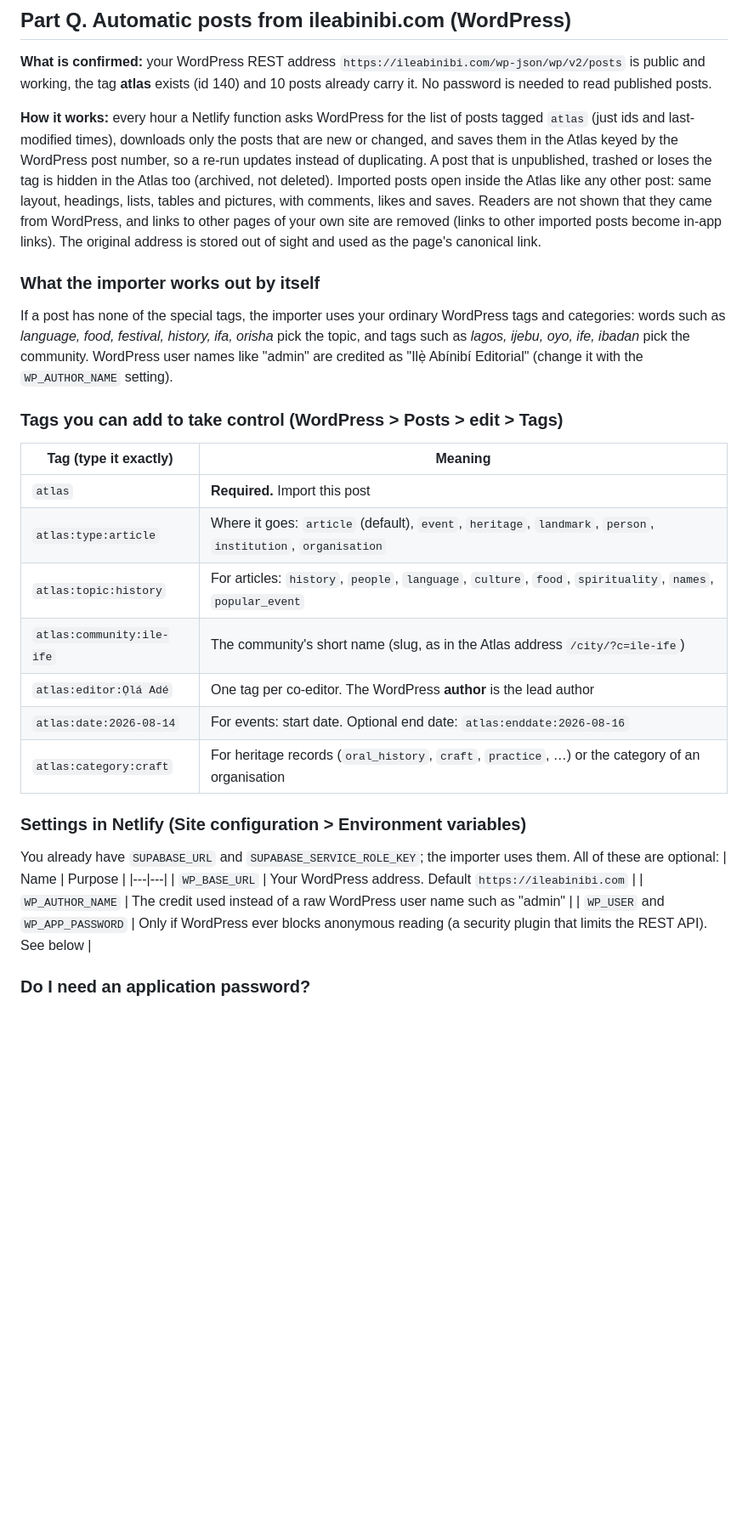
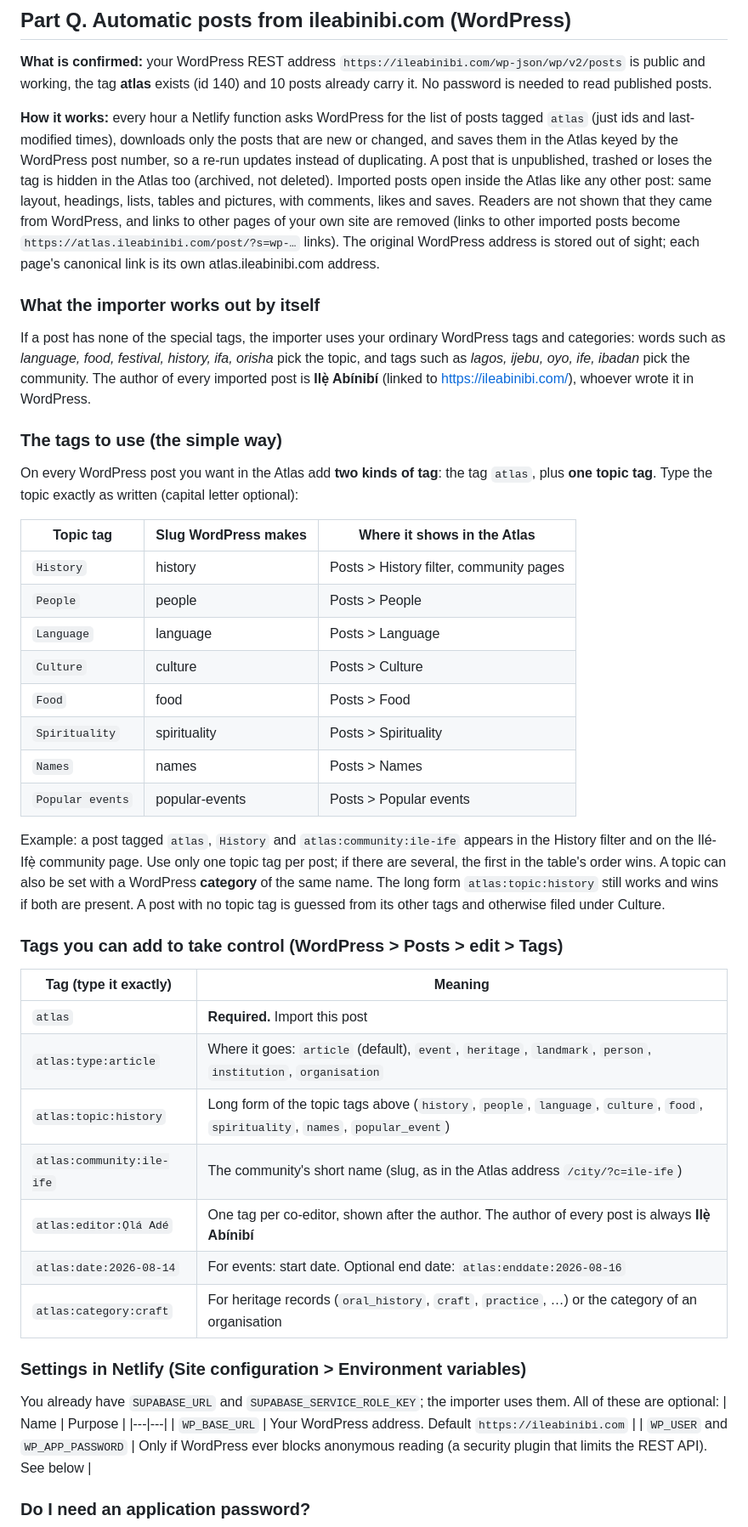
Before and after one commit to Cypher-Ilerioluwa/atlas.ileabinibi.com, a Markdown page: docs/GO_LIVE.md, the part around one of its changes. Shown at 85% size. GitHub-like rendering; blank space fills up the shorter version.

```diff
--- a/docs/GO_LIVE.md
+++ b/docs/GO_LIVE.md
@@ -324,19 +326,35 @@ Use three accounts: you (admin), a second email as a **member**, a third as an *
 
 **What is confirmed:** your WordPress REST address `https://ileabinibi.com/wp-json/wp/v2/posts` is public and working, the tag **atlas** exists (id 140) and 10 posts already carry it. No password is needed to read published posts.
 
-**How it works:** every hour a Netlify function asks WordPress for the list of posts tagged `atlas` (just ids and last-modified times), downloads only the posts that are new or changed, and saves them in the Atlas keyed by the WordPress post number, so a re-run updates instead of duplicating. A post that is unpublished, trashed or loses the tag is hidden in the Atlas too (archived, not deleted). Imported posts open inside the Atlas like any other post: same layout, headings, lists, tables and pictures, with comments, likes and saves. Readers are not shown that they came from WordPress, and links to other pages of your own site are removed (links to other imported posts become in-app links). The original address is stored out of sight and used as the page's canonical link.
+**How it works:** every hour a Netlify function asks WordPress for the list of posts tagged `atlas` (just ids and last-modified times), downloads only the posts that are new or changed, and saves them in the Atlas keyed by the WordPress post number, so a re-run updates instead of duplicating. A post that is unpublished, trashed or loses the tag is hidden in the Atlas too (archived, not deleted). Imported posts open inside the Atlas like any other post: same layout, headings, lists, tables and pictures, with comments, likes and saves. Readers are not shown that they came from WordPress, and links to other pages of your own site are removed (links to other imported posts become `https://atlas.ileabinibi.com/post/?s=wp-…` links). The original WordPress address is stored out of sight; each page's canonical link is its own atlas.ileabinibi.com address.
 
 ### What the importer works out by itself
-If a post has none of the special tags, the importer uses your ordinary WordPress tags and categories: words such as *language, food, festival, history, ifa, orisha* pick the topic, and tags such as *lagos, ijebu, oyo, ife, ibadan* pick the community. WordPress user names like "admin" are credited as "Ilẹ̀ Abínibí Editorial" (change it with the `WP_AUTHOR_NAME` setting).
+If a post has none of the special tags, the importer uses your ordinary WordPress tags and categories: words such as *language, food, festival, history, ifa, orisha* pick the topic, and tags such as *lagos, ijebu, oyo, ife, ibadan* pick the community. The author of every imported post is **Ilẹ̀ Abínibí** (linked to https://ileabinibi.com/), whoever wrote it in WordPress.
+
+### The tags to use (the simple way)
+On every WordPress post you want in the Atlas add **two kinds of tag**: the tag `atlas`, plus **one topic tag**. Type the topic exactly as written (capital letter optional):
+
+| Topic tag | Slug WordPress makes | Where it shows in the Atlas |
+|---|---|---|
+| `History` | history | Posts > History filter, community pages |
+| `People` | people | Posts > People |
+| `Language` | language | Posts > Language |
+| `Culture` | culture | Posts > Culture |
+| `Food` | food | Posts > Food |
+| `Spirituality` | spirituality | Posts > Spirituality |
+| `Names` | names | Posts > Names |
+| `Popular events` | popular-events | Posts > Popular events |
+
+Example: a post tagged `atlas`, `History` and `atlas:community:ile-ife` appears in the History filter and on the Ilé-Ifẹ̀ community page. Use only one topic tag per post; if there are several, the first in the table's order wins. A topic can also be set with a WordPress **category** of the same name. The long form `atlas:topic:history` still works and wins if both are present. A post with no topic tag is guessed from its other tags and otherwise filed under Culture.
 
 ### Tags you can add to take control (WordPress > Posts > edit > Tags)
 | Tag (type it exactly) | Meaning |
 |---|---|
 | `atlas` | **Required.** Import this post |
 | `atlas:type:article` | Where it goes: `article` (default), `event`, `heritage`, `landmark`, `person`, `institution`, `organisation` |
-| `atlas:topic:history` | For articles: `history`, `people`, `language`, `culture`, `food`, `spirituality`, `names`, `popular_event` |
+| `atlas:topic:history` | Long form of the topic tags above (`history`, `people`, `language`, `culture`, `food`, `spirituality`, `names`, `popular_event`) |
 | `atlas:community:ile-ife` | The community's short name (slug, as in the Atlas address `/city/?c=ile-ife`) |
-| `atlas:editor:Ọlá Adé` | One tag per co-editor. The WordPress **author** is the lead author |
+| `atlas:editor:Ọlá Adé` | One tag per co-editor, shown after the author. The author of every post is always **Ilẹ̀ Abínibí** |
 | `atlas:date:2026-08-14` | For events: start date. Optional end date: `atlas:enddate:2026-08-16` |
 | `atlas:category:craft` | For heritage records (`oral_history`, `craft`, `practice`, …) or the category of an organisation |
 
@@ -345,7 +363,6 @@ You already have `SUPABASE_URL` and `SUPABASE_SERVICE_ROLE_KEY`; the importer us
 | Name | Purpose |
 |---|---|
 | `WP_BASE_URL` | Your WordPress address. Default `https://ileabinibi.com` |
-| `WP_AUTHOR_NAME` | The credit used instead of a raw WordPress user name such as "admin" |
 | `WP_USER` and `WP_APP_PASSWORD` | Only if WordPress ever blocks anonymous reading (a security plugin that limits the REST API). See below |
 
 ### Do I need an application password?
```
Also changed, not shown: other parts of docs/GO_LIVE.md (+12 -5 lines), README.md (+3 -1 lines).
